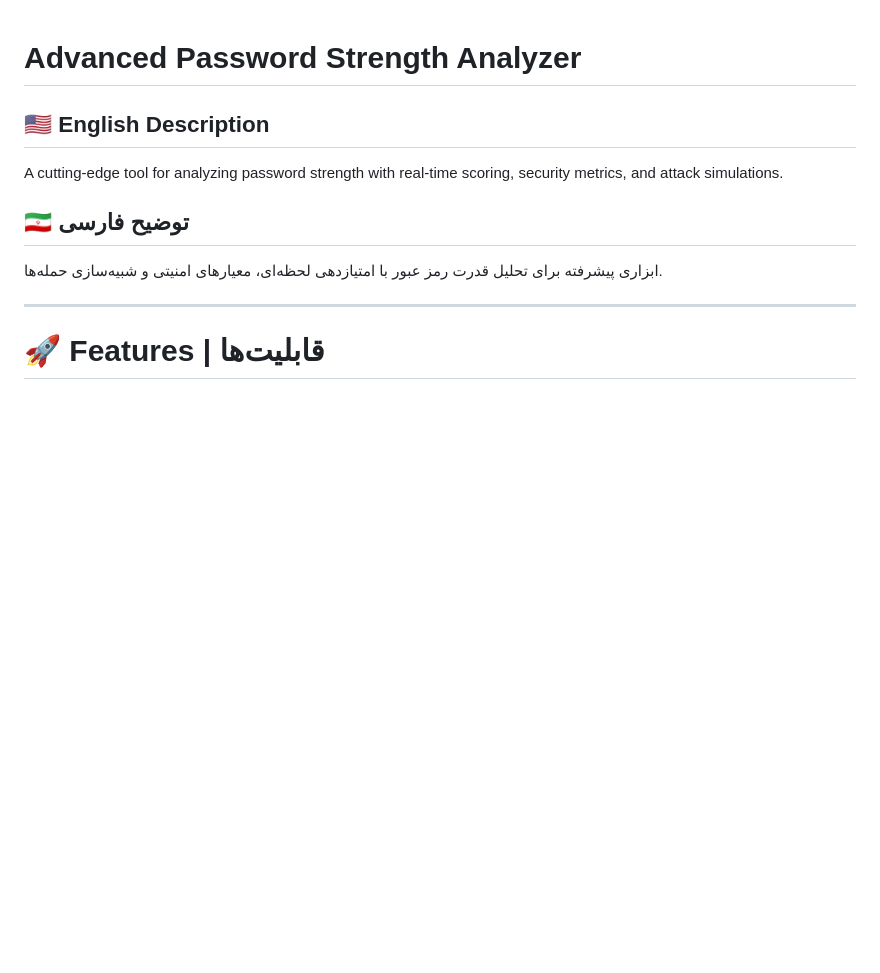
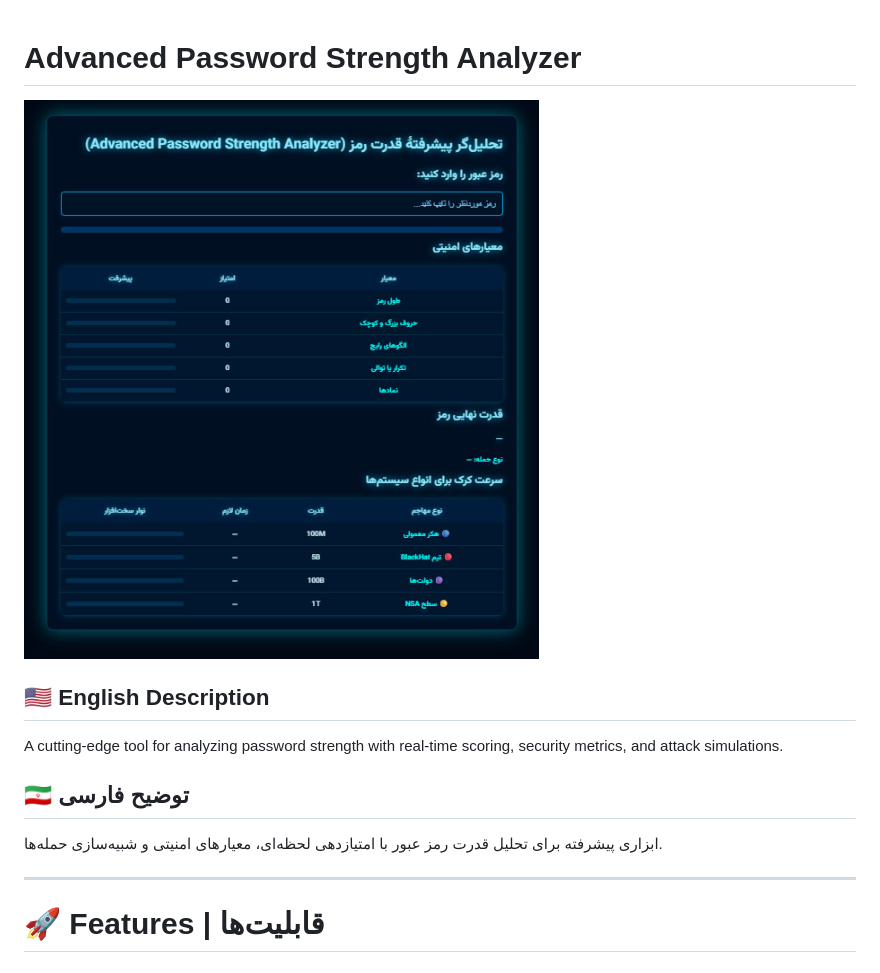
Before and after one commit to mahdizebardastbarzin/Advanced_Password_Strength_Analyzer, a Markdown page: README.md, the part around the change. Rendered like a GitHub page; blank space fills up the shorter version.

```diff
--- a/README.md
+++ b/README.md
@@ -1,4 +1,6 @@
 # Advanced Password Strength Analyzer
+
+![📸 Preview Screenshot](https://github.com/mahdizebardastbarzin/Advanced_Password_Strength_Analyzer/blob/main/AdvancedPasswordStrengthAnalyzer.jpg)
 
 ## 🇺🇸 English Description
 A cutting-edge tool for analyzing password strength with real-time scoring, security metrics, and attack simulations.
```
